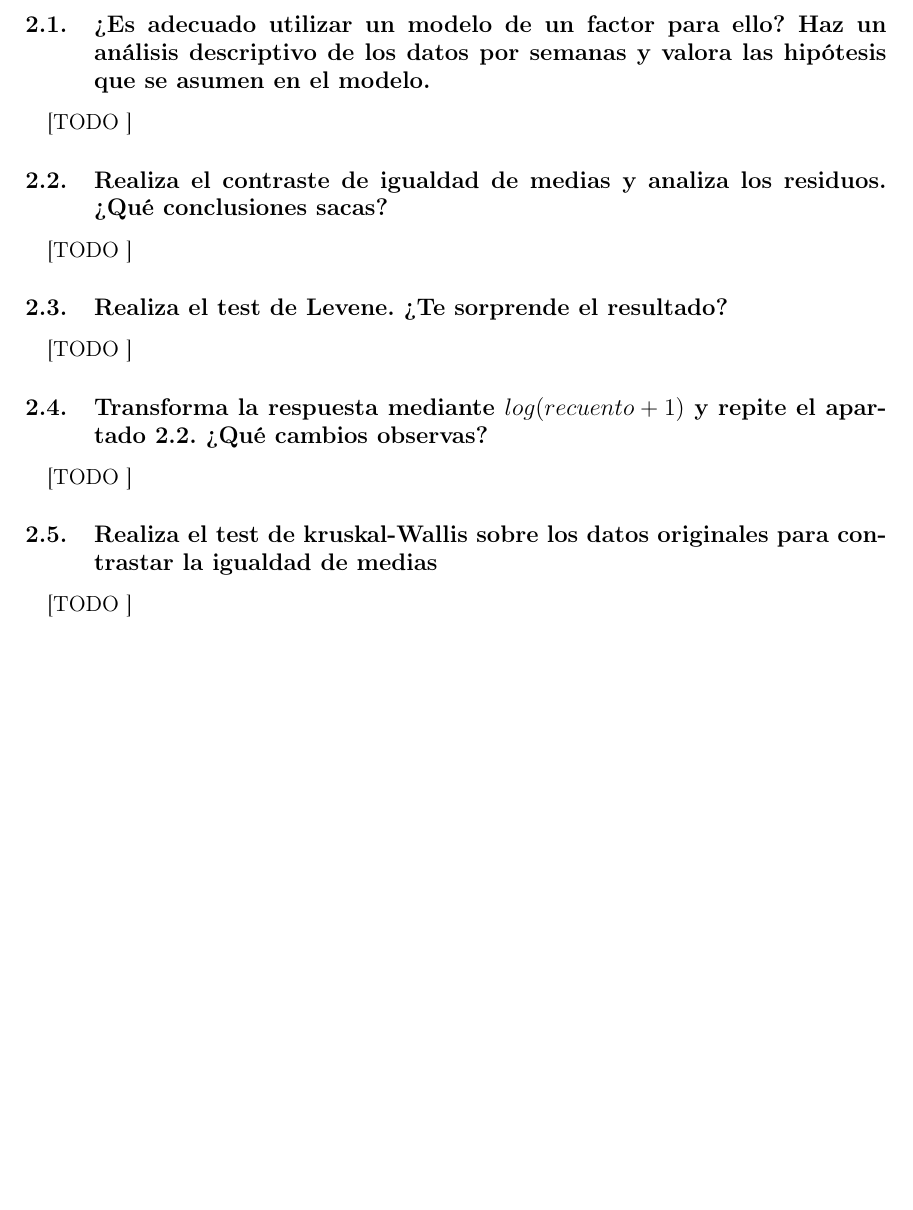
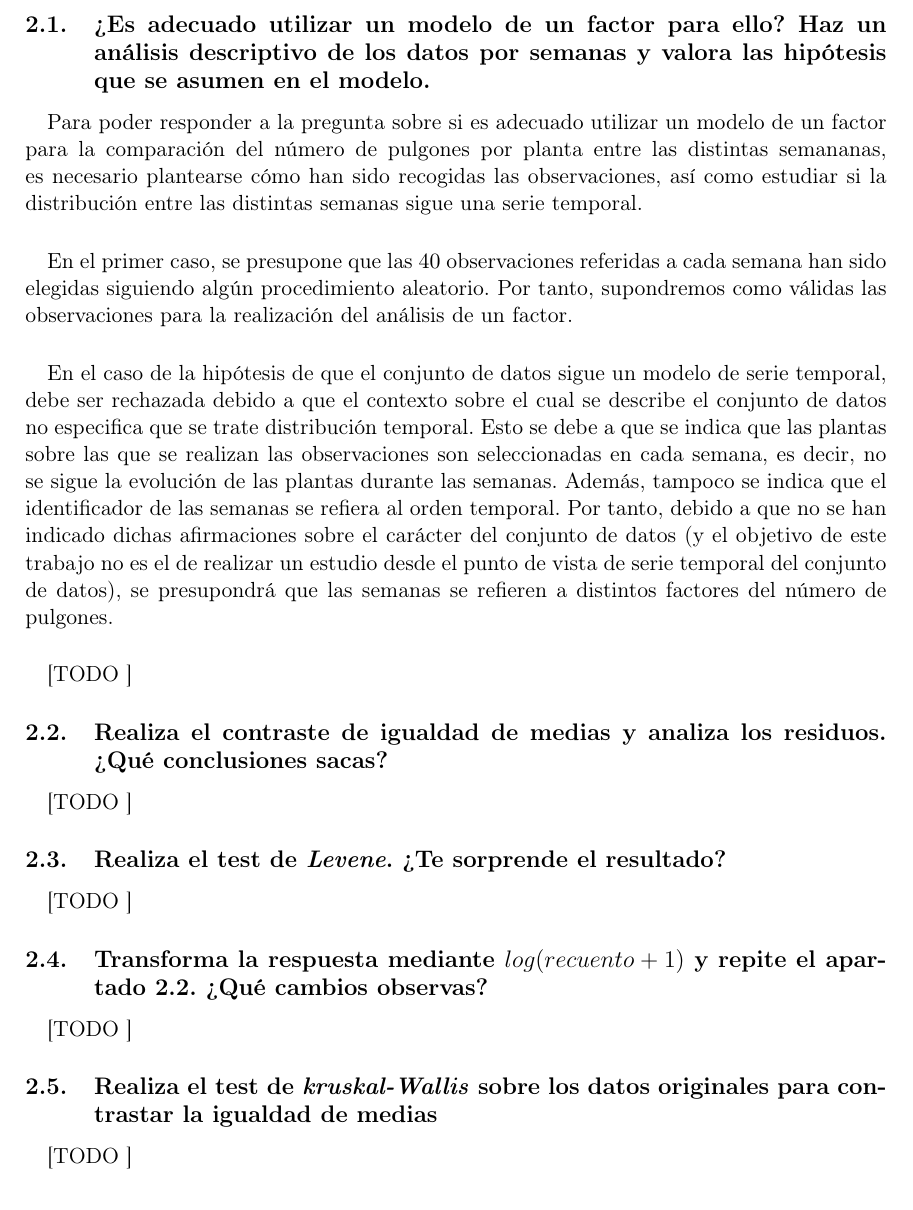
Before and after one commit to garciparedes/anova-pulgones, a LaTeX document (tex/document.tex): part of page 2 of 4, cut so that both start at the same text, the shorter picture padded with empty space. Compiled offline with pdfLaTeX.

Commit message:
Working on practice

```diff
--- a/tex/document.tex
+++ b/tex/document.tex
@@ -42,6 +42,15 @@
     \label{sec:e1}
 
       \paragraph{}
+      Para poder responder a la pregunta sobre si es adecuado utilizar un modelo de un factor para la comparación del número de pulgones por planta entre las distintas semananas, es necesario plantearse cómo han sido recogidas las observaciones, así como estudiar si la distribución entre las distintas semanas sigue una serie temporal.
+
+      \paragraph{}
+      En el primer caso, se presupone que las $40$ observaciones referidas a cada semana han sido elegidas siguiendo algún procedimiento aleatorio. Por tanto, supondremos como válidas las observaciones para la realización del análisis de un factor.
+
+      \paragraph{}
+      En el caso de la hipótesis de que el conjunto de datos sigue un modelo de serie temporal, debe ser rechazada debido a que el contexto sobre el cual se describe el conjunto de datos no especifica que se trate distribución temporal. Esto se debe a que se indica que las plantas sobre las que se realizan las observaciones son seleccionadas en cada semana, es decir, no se sigue la evolución de las plantas durante las semanas. Además, tampoco se indica que el identificador de las semanas se refiera al orden temporal. Por tanto, debido a que no se han indicado dichas afirmaciones sobre el carácter del conjunto de datos (y el objetivo de este trabajo no es el de realizar un estudio desde el punto de vista de serie temporal del conjunto de datos), se presupondrá que las semanas se refieren a distintos factores del número de pulgones.
+
+      \paragraph{}
       [TODO ]
 
 
@@ -52,7 +61,7 @@
       [TODO ]
 
 
-    \subsection{Realiza el test de Levene. ?`Te sorprende el resultado?}
+    \subsection{Realiza el test de \emph{Levene}. ?`Te sorprende el resultado?}
     \label{sec:e3}
 
       \paragraph{}
@@ -66,7 +75,7 @@
       [TODO ]
 
 
-    \subsection{Realiza el test de kruskal-Wallis sobre los datos originales para contrastar la igualdad de medias}
+    \subsection{Realiza el test de \emph{kruskal-Wallis} sobre los datos originales para contrastar la igualdad de medias}
     \label{sec:e5}
       \paragraph{}
       [TODO ]
```
Also changed, not shown: tex/document.pdf, 1 other file.
